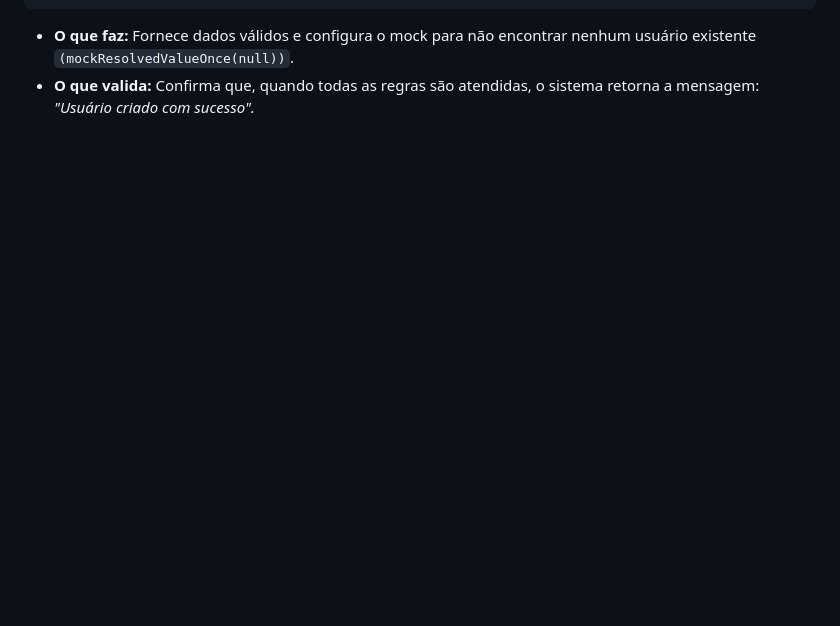
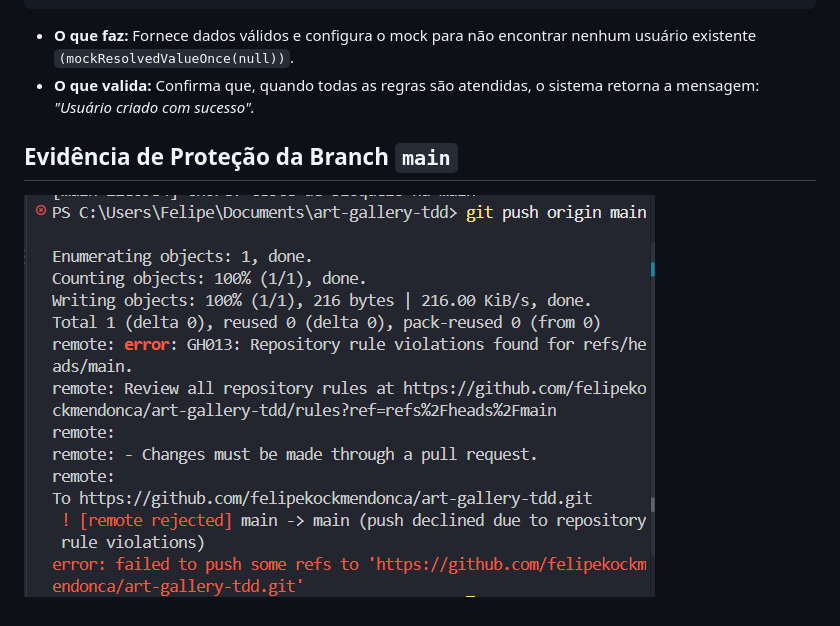
Before and after one commit to felipekockmendonca/art-gallery-tdd, a Markdown page: README.md, the part around the change. Drawn GitHub-style; pictures changed too: docs/evidencia-push-main.png (added); blank space fills up the shorter version.

Commit message:
docs(gcs): adiciona evidencia de recusa de push na main

```diff
--- a/README.md
+++ b/README.md
@@ -89,3 +89,6 @@ it('Green - Deve criar o usuário com sucesso quando os dados são válidos e n
 
 - **O que faz:** Fornece dados válidos e configura o mock para não encontrar nenhum usuário existente `(mockResolvedValueOnce(null))`.
 - **O que valida:** Confirma que, quando todas as regras são atendidas, o sistema retorna a mensagem: *"Usuário criado com sucesso".*
+
+## Evidência de Proteção da Branch `main`
+![Evidência de recusa de push direto na main](docs/evidencia-push-main.png)
```
